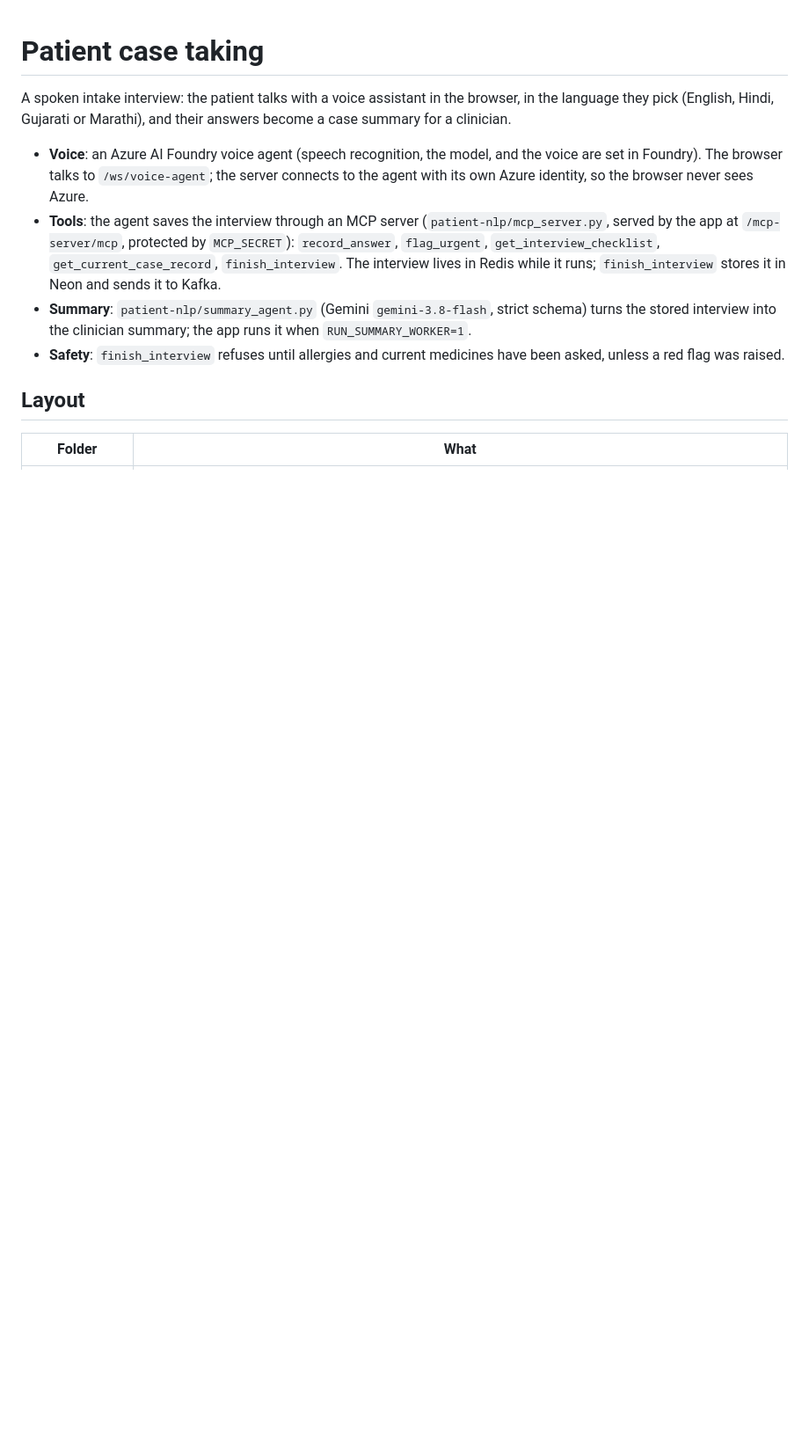
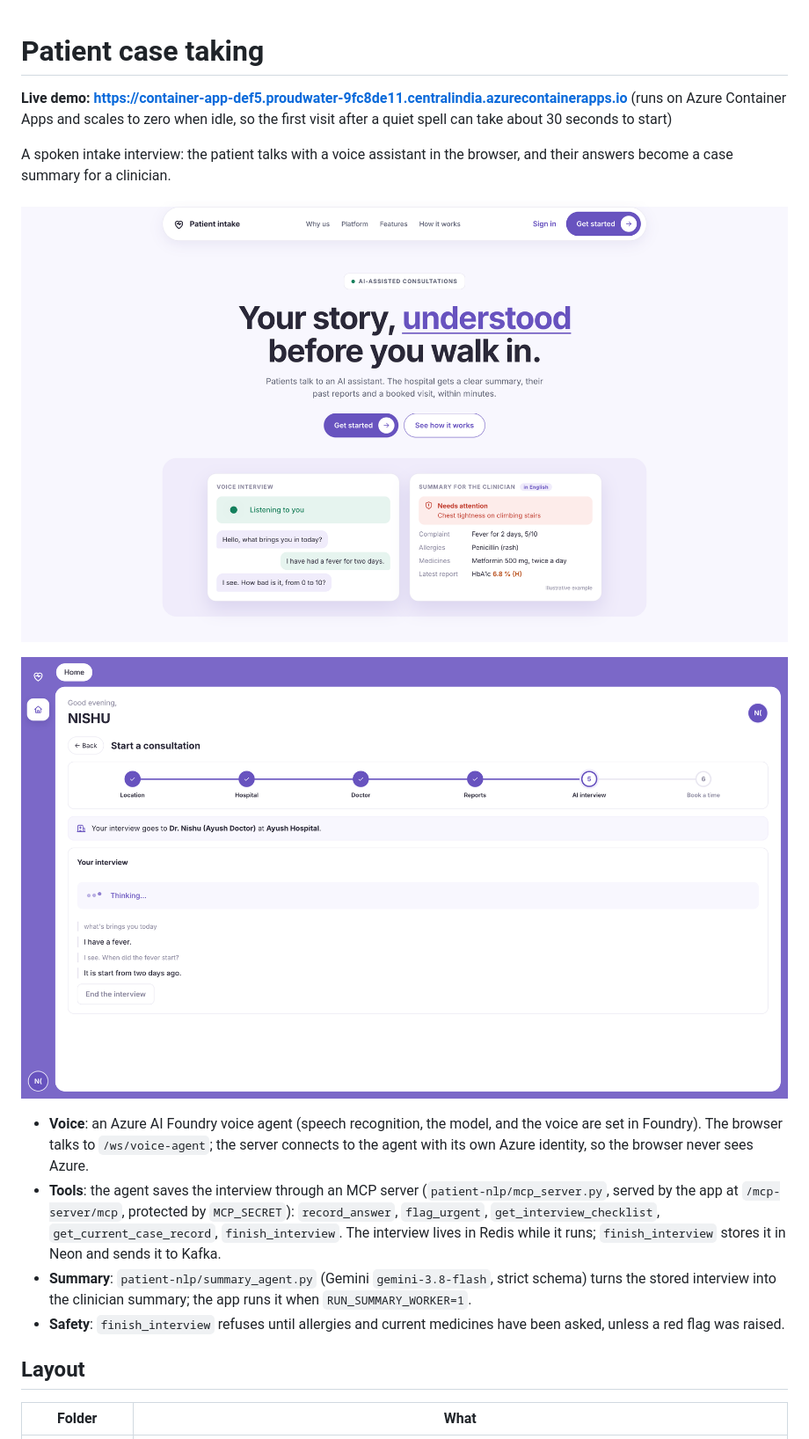
Before and after one commit to Nisarg9189/patient_case_taking, a Markdown page: README.md, the part around the change. Shown at 88% size. Drawn GitHub-style; pictures changed too: docs/screenshots/landing.png (added), docs/screenshots/voice-interview.png (added); blank space fills up the shorter version.

```diff
--- a/README.md
+++ b/README.md
@@ -1,8 +1,15 @@
 # Patient case taking
 
-A spoken intake interview: the patient talks with a voice assistant in the browser, in the
-language they pick (English, Hindi, Gujarati or Marathi), and their answers become a case
-summary for a clinician.
+**Live demo: https://container-app-def5.proudwater-9fc8de11.centralindia.azurecontainerapps.io**
+(runs on Azure Container Apps and scales to zero when idle, so the first visit after a quiet
+spell can take about 30 seconds to start)
+
+A spoken intake interview: the patient talks with a voice assistant in the browser, and their
+answers become a case summary for a clinician.
+
+![Landing page](docs/screenshots/landing.png)
+
+![Voice interview](docs/screenshots/voice-interview.png)
 
 - **Voice**: an Azure AI Foundry voice agent (speech recognition, the model, and the voice are
   set in Foundry). The browser talks to `/ws/voice-agent`; the server connects to the agent with
```
